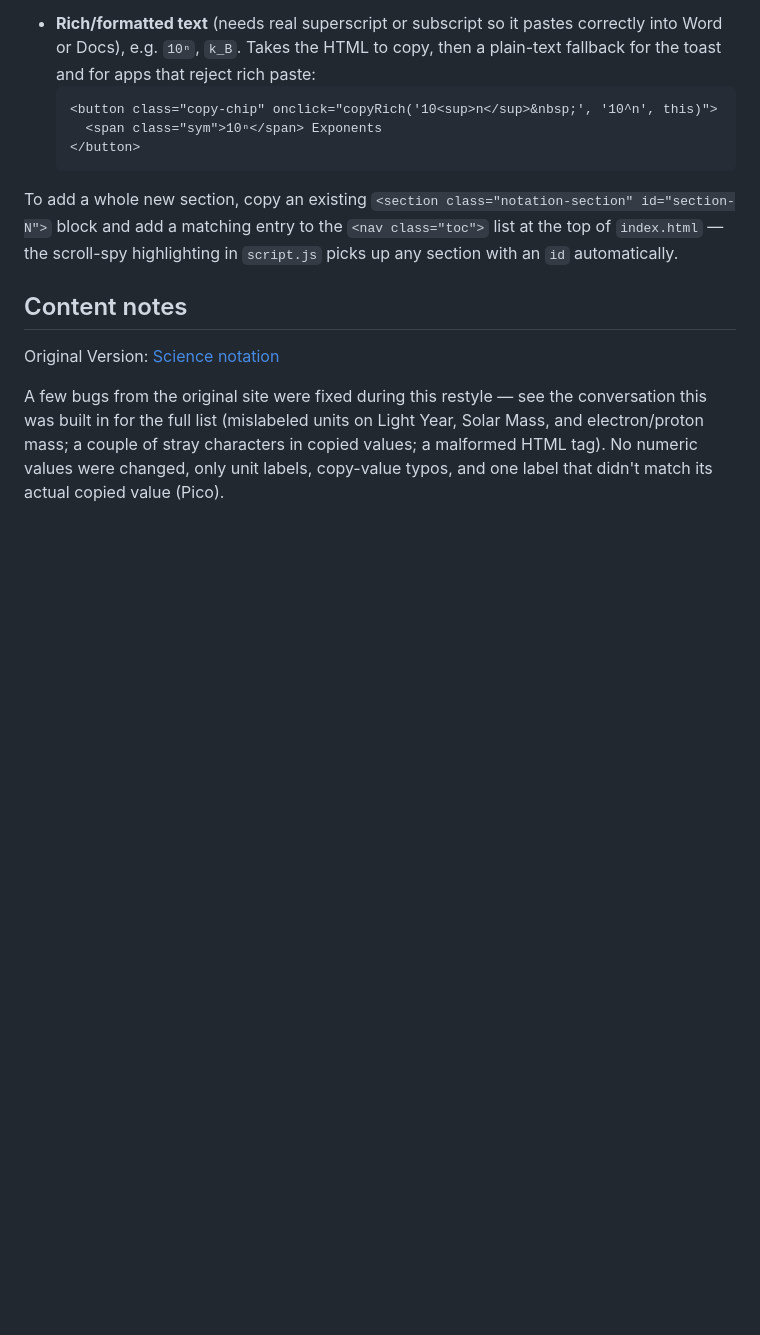
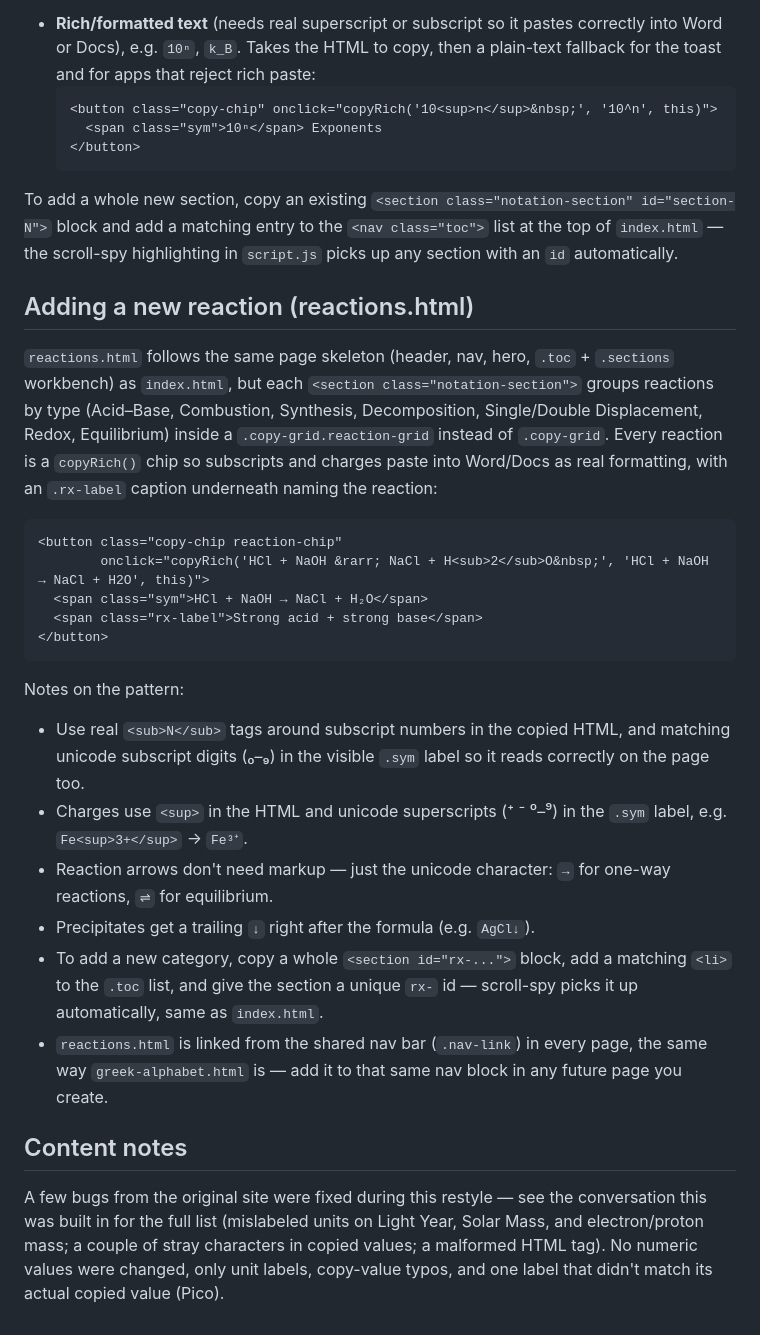
Before and after one commit to MadebySonny/ChemScienceNotation, a Markdown page: README.md, the part around one of its changes. Drawn GitHub-style; blank space fills up the shorter version.

````diff
--- a/README.md
+++ b/README.md
@@ -71,9 +71,38 @@ To add a whole new section, copy an existing `<section class="notation-section"
 block and add a matching entry to the `<nav class="toc">` list at the top of `index.html` — the
 scroll-spy highlighting in `script.js` picks up any section with an `id` automatically.
 
+## Adding a new reaction (reactions.html)
+
+`reactions.html` follows the same page skeleton (header, nav, hero, `.toc` + `.sections`
+workbench) as `index.html`, but each `<section class="notation-section">` groups reactions by
+type (Acid–Base, Combustion, Synthesis, Decomposition, Single/Double Displacement, Redox,
+Equilibrium) inside a `.copy-grid.reaction-grid` instead of `.copy-grid`. Every reaction is a
+`copyRich()` chip so subscripts and charges paste into Word/Docs as real formatting, with an
+`.rx-label` caption underneath naming the reaction:
+
+```html
+<button class="copy-chip reaction-chip"
+        onclick="copyRich('HCl + NaOH &rarr; NaCl + H<sub>2</sub>O&nbsp;', 'HCl + NaOH → NaCl + H2O', this)">
+  <span class="sym">HCl + NaOH → NaCl + H₂O</span>
+  <span class="rx-label">Strong acid + strong base</span>
+</button>
+```
+
+Notes on the pattern:
+- Use real `<sub>N</sub>` tags around subscript numbers in the copied HTML, and matching unicode
+  subscript digits (₀–₉) in the visible `.sym` label so it reads correctly on the page too.
+- Charges use `<sup>` in the HTML and unicode superscripts (⁺ ⁻ ⁰–⁹) in the `.sym` label, e.g.
+  `Fe<sup>3+</sup>` → `Fe³⁺`.
+- Reaction arrows don't need markup — just the unicode character: `→` for one-way reactions, `⇌`
+  for equilibrium.
+- Precipitates get a trailing `↓` right after the formula (e.g. `AgCl↓`).
+- To add a new category, copy a whole `<section id="rx-...">` block, add a matching `<li>` to the
+  `.toc` list, and give the section a unique `rx-` id — scroll-spy picks it up automatically, same
+  as `index.html`.
+- `reactions.html` is linked from the shared nav bar (`.nav-link`) in every page, the same way
+  `greek-alphabet.html` is — add it to that same nav block in any future page you create.
+
 ## Content notes
-
-Original Version: [Science notation](https://o-tran.github.io/ScienceNotations/)
 
 A few bugs from the original site were fixed during this restyle — see the conversation this was
 built in for the full list (mislabeled units on Light Year, Solar Mass, and electron/proton mass;
````
Also changed, not shown: other parts of README.md (+4 -4 lines).
